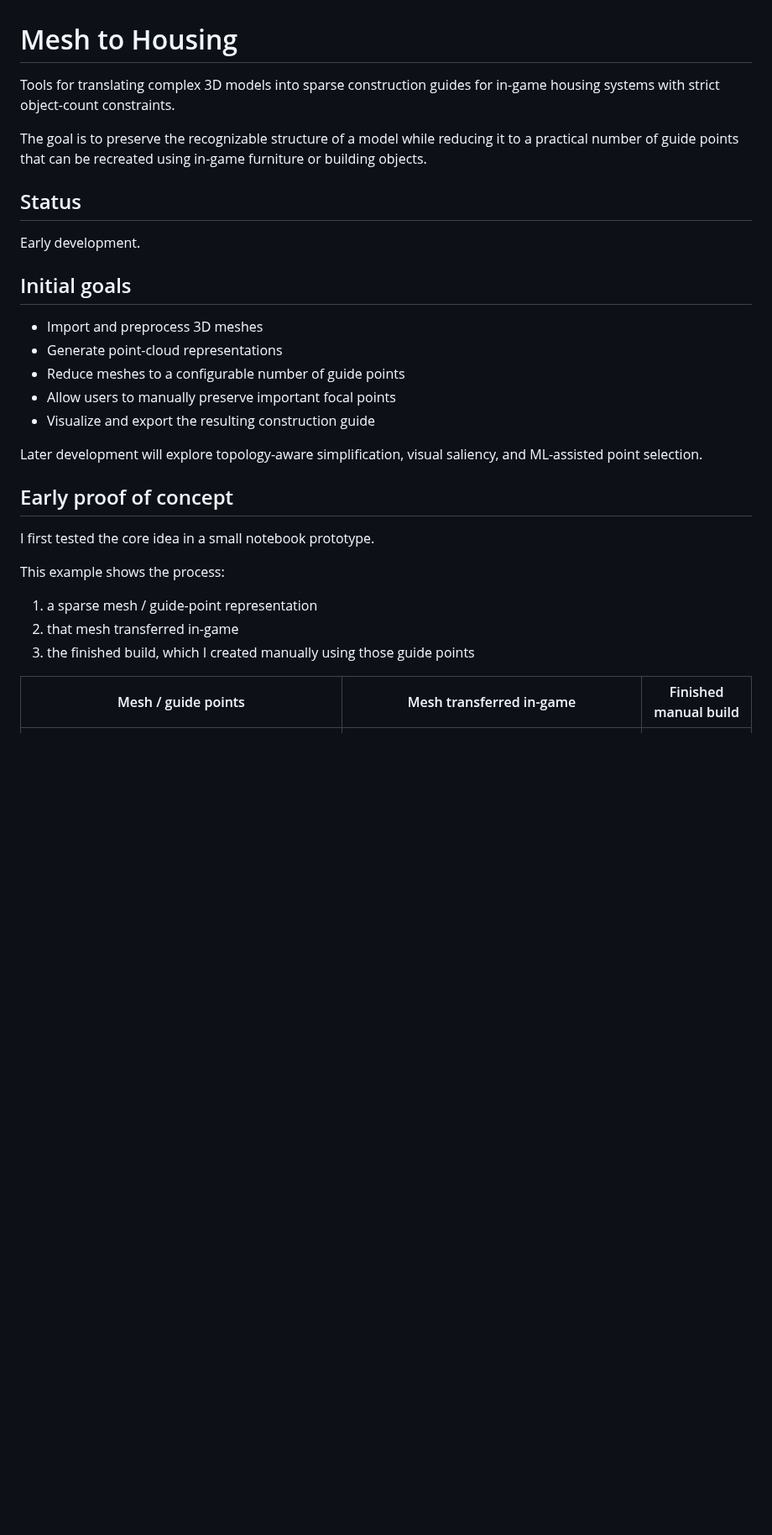
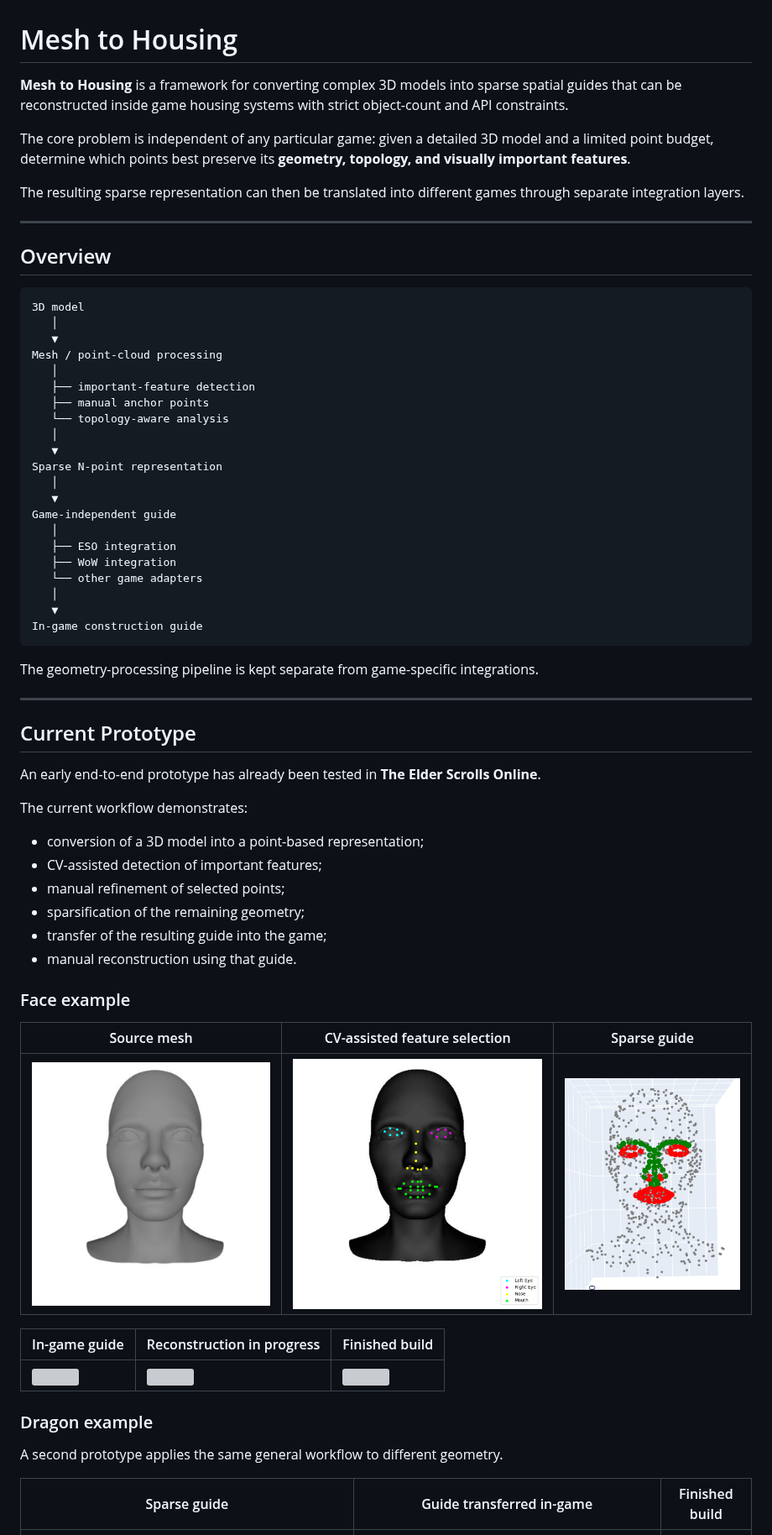
Before and after one commit to BuildingMouse/mesh-to-housing, a Markdown page: README.md, the part around one of its changes. Shown at 84% size. Drawn GitHub-style; pictures changed too: assets/prototype/face_mesh_CV.png (added), assets/prototype/face_mesh_full.png (added), assets/prototype/face_mesh_sparse.png (added); blank space fills up the shorter version; grey boxes are pictures that could not be loaded.

````diff
--- a/README.md
+++ b/README.md
@@ -1,37 +1,71 @@
 # Mesh to Housing
 
-Tools for translating complex 3D models into sparse construction guides
-for in-game housing systems with strict object-count constraints.
+**Mesh to Housing** is a framework for converting complex 3D models into sparse spatial guides that can be reconstructed inside game housing systems with strict object-count and API constraints.
 
-The goal is to preserve the recognizable structure of a model while
-reducing it to a practical number of guide points that can be recreated
-using in-game furniture or building objects.
+The core problem is independent of any particular game: given a detailed 3D model and a limited point budget, determine which points best preserve its **geometry, topology, and visually important features**.
 
-## Status
+The resulting sparse representation can then be translated into different games through separate integration layers.
 
-Early development.
+---
 
-## Initial goals
+## Overview
 
-- Import and preprocess 3D meshes
-- Generate point-cloud representations
-- Reduce meshes to a configurable number of guide points
-- Allow users to manually preserve important focal points
-- Visualize and export the resulting construction guide
+```text
+3D model
+   │
+   ▼
+Mesh / point-cloud processing
+   │
+   ├── important-feature detection
+   ├── manual anchor points
+   └── topology-aware analysis
+   │
+   ▼
+Sparse N-point representation
+   │
+   ▼
+Game-independent guide
+   │
+   ├── ESO integration
+   ├── WoW integration
+   └── other game adapters
+   │
+   ▼
+In-game construction guide
+```
 
-Later development will explore topology-aware simplification,
-visual saliency, and ML-assisted point selection.
+The geometry-processing pipeline is kept separate from game-specific integrations.
 
-## Early proof of concept
+---
 
-I first tested the core idea in a small notebook prototype.
+## Current Prototype
 
-This example shows the process:
-1. a sparse mesh / guide-point representation
-2. that mesh transferred in-game
-3. the finished build, which I created manually using those guide points
+An early end-to-end prototype has already been tested in **The Elder Scrolls Online**.
 
-| Mesh / guide points | Mesh transferred in-game | Finished manual build |
+The current workflow demonstrates:
+
+- conversion of a 3D model into a point-based representation;
+- CV-assisted detection of important features;
+- manual refinement of selected points;
+- sparsification of the remaining geometry;
+- transfer of the resulting guide into the game;
+- manual reconstruction using that guide.
+
+### Face example
+
+| Source mesh | CV-assisted feature selection | Sparse guide |
+| --- | --- | --- |
+| ![](assets/prototype/face_mesh_full.png) | ![](assets/prototype/face_mesh_CV.png) | ![](assets/prototype/face_mesh_sparse.png) |
+
+| In-game guide | Reconstruction in progress | Finished build |
+| --- | --- | --- |
+| ![](assets/prototype/face_mesh_ESO.png) | ![](assets/prototype/face_mesh_eso_progress.png) | ![](assets/prototype/face_mesh_eso_final.png) |
+
+### Dragon example
+
+A second prototype applies the same general workflow to different geometry.
+
+| Sparse guide | Guide transferred in-game | Finished build |
 | --- | --- | --- |
 | ![](assets/prototype/dragon_mesh.png) | ![](assets/prototype/dragon_start.png) | ![](assets/prototype/dragon_full.png) |
 
````
Also changed, not shown: other parts of README.md (+81 -4 lines), 4 other files.
